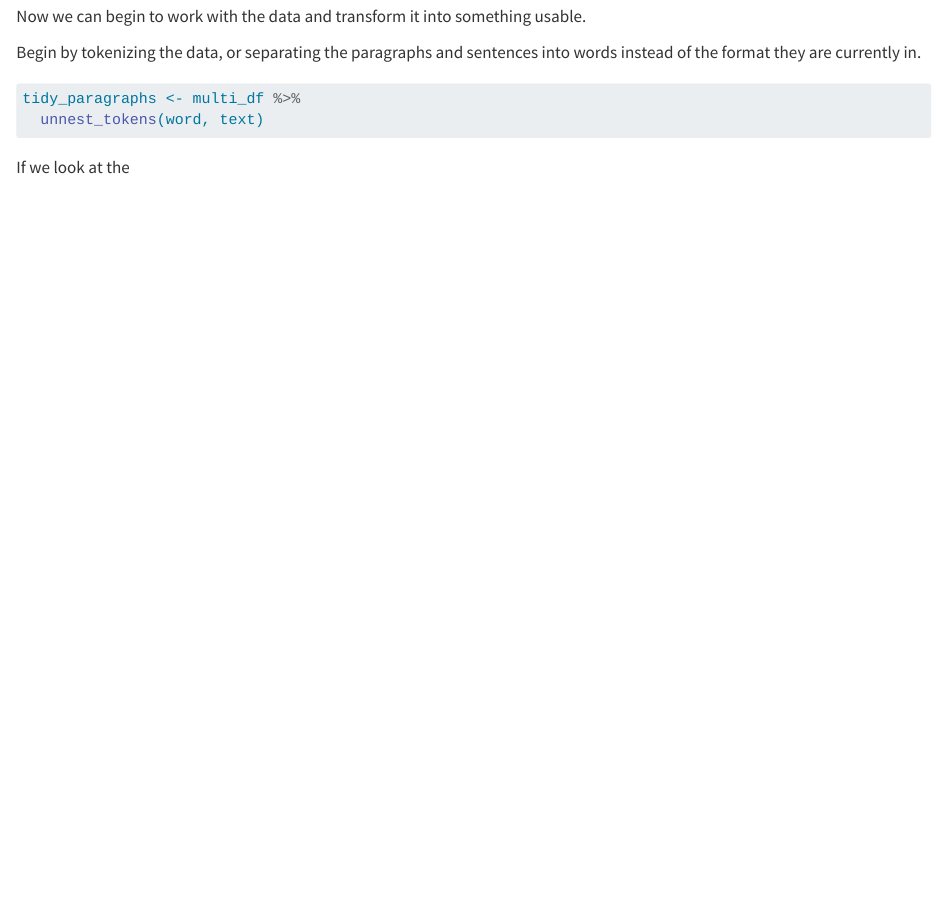
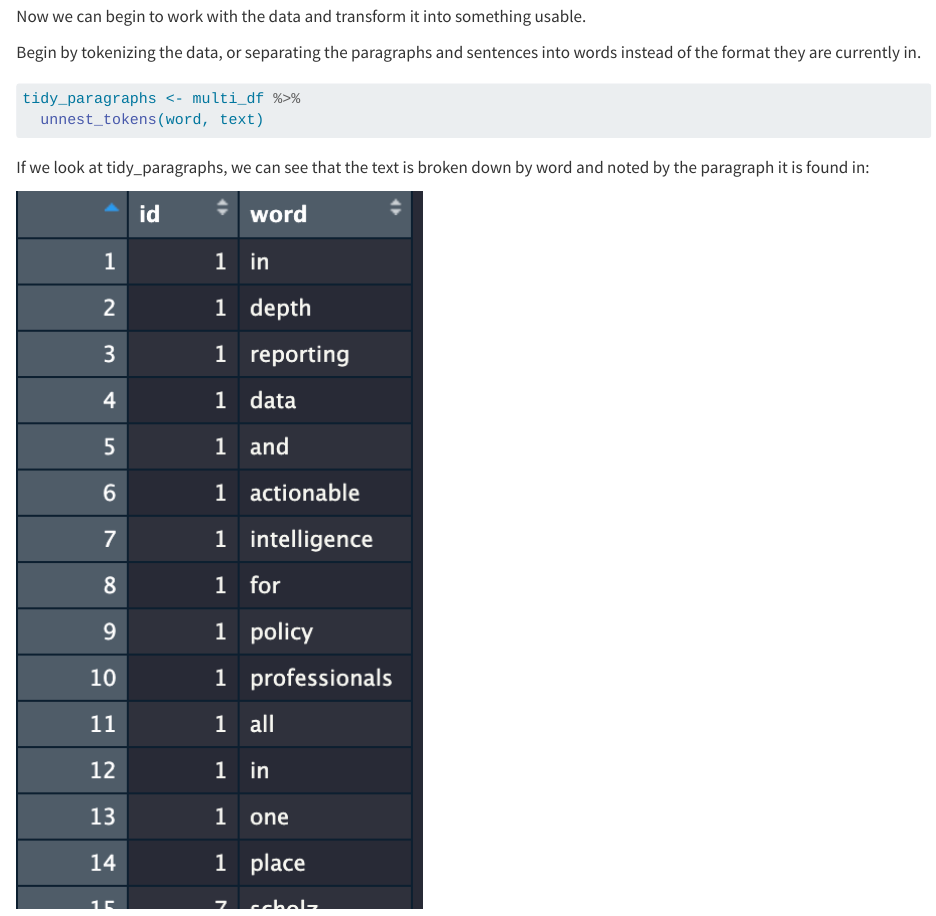
Before and after one commit to jkbirnir/working_with_text, a Quarto document (working_with_text.qmd): the page in a window 1100 px wide, from 1240 px down. Rendered offline with R 4.5, knitr and Pandoc in place of Quarto, with nearby package versions.

Commit message:
Cleaning text

````diff
--- a/working_with_text.qmd
+++ b/working_with_text.qmd
@@ -52,4 +52,6 @@ tidy_paragraphs <- multi_df %>%
   unnest_tokens(word, text)
 ```
 
-If we look at the
+If we look at tidy_paragraphs, we can see that the text is broken down by word and noted by the paragraph it is found in:
+
+![](Images/1.png)
````
Also changed, not shown: Images/1.png (added), 1 other file.
